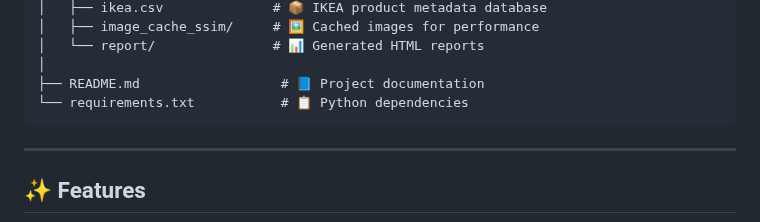
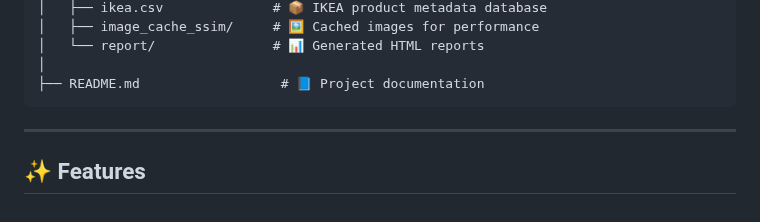
Before and after one commit to siddharth-2408/MigrEase, a Markdown page: README.md, the part around the change. Rendered like a GitHub page.

````diff
--- a/README.md
+++ b/README.md
@@ -32,7 +32,6 @@ MigrEase/
 │   └── report/               # 📊 Generated HTML reports
 │
 ├── README.md                  # 📘 Project documentation
-└── requirements.txt           # 📋 Python dependencies
 ```
 
 ---
````
